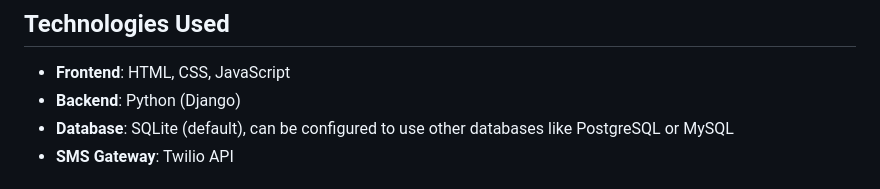
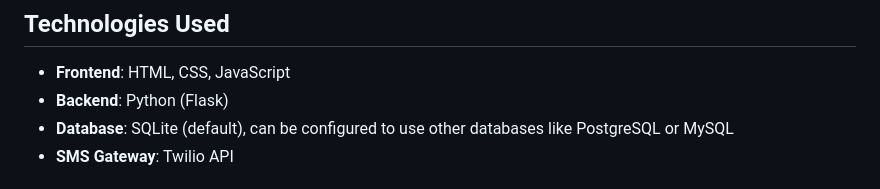
Before and after one commit to Anni1404/Online-Student-Marks-Parent-SMS-Alerting-System, a Markdown page: README.md, the part around the change. Rendered like a GitHub page.

```diff
--- a/README.md
+++ b/README.md
@@ -23,7 +23,7 @@ The Online Student Marks Parent SMS Alerting System is a web-based application t
 
 ## Technologies Used
 - **Frontend**: HTML, CSS, JavaScript
-- **Backend**: Python (Django)
+- **Backend**: Python (Flask)
 - **Database**: SQLite (default), can be configured to use other databases like PostgreSQL or MySQL
 - **SMS Gateway**: Twilio API
 
```
